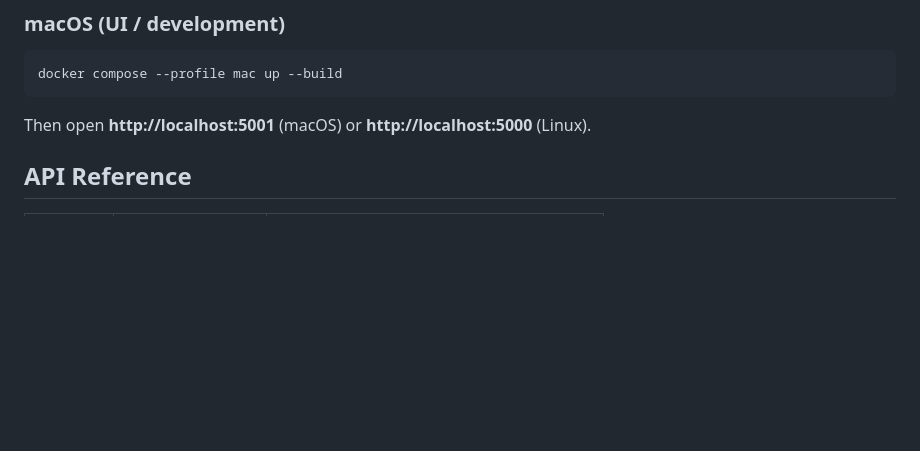
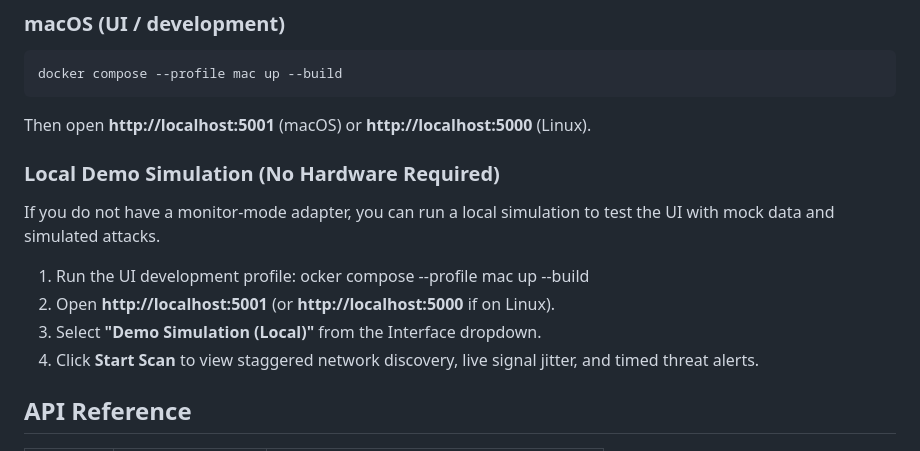
Before and after one commit to JaegerNelson11/WiFi-Sentinel, a Markdown page: README.md, the part around the change. GitHub-like rendering; blank space fills up the shorter version.

Commit message:
docs: add local demo simulation instructions to README

```diff
--- a/README.md
+++ b/README.md
@@ -53,6 +53,16 @@ docker compose --profile mac up --build
 
 Then open **http://localhost:5001** (macOS) or **http://localhost:5000** (Linux).
 
+
+### Local Demo Simulation (No Hardware Required)
+If you do not have a monitor-mode adapter, you can run a local simulation to test the UI with mock data and simulated attacks.
+
+1. Run the UI development profile: ocker compose --profile mac up --build
+2. Open **http://localhost:5001** (or **http://localhost:5000** if on Linux).
+3. Select **"Demo Simulation (Local)"** from the Interface dropdown.
+4. Click **Start Scan** to view staggered network discovery, live signal jitter, and timed threat alerts.
+
+
 ## API Reference
 | Method | Route | Description |
 |---|---|---|
```
